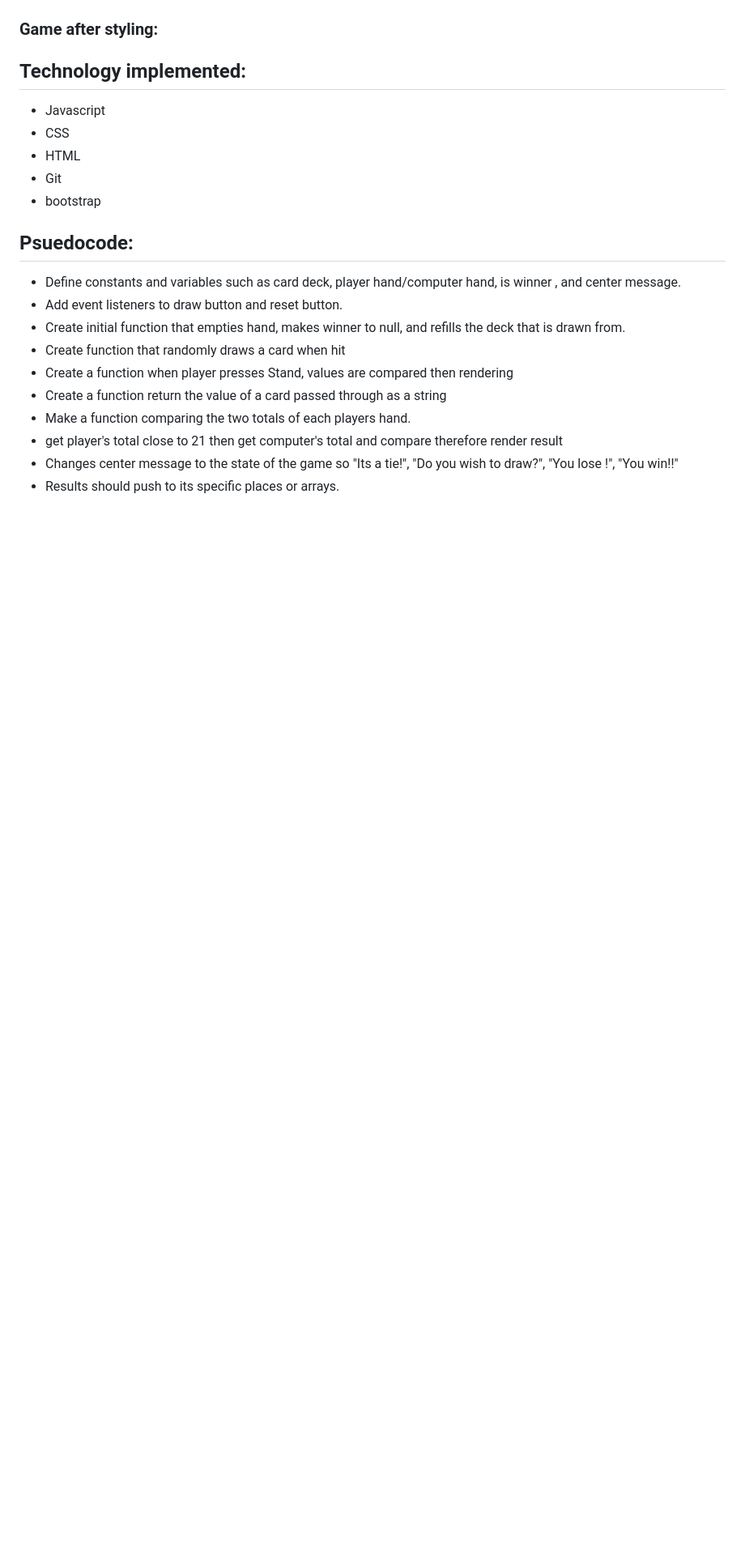
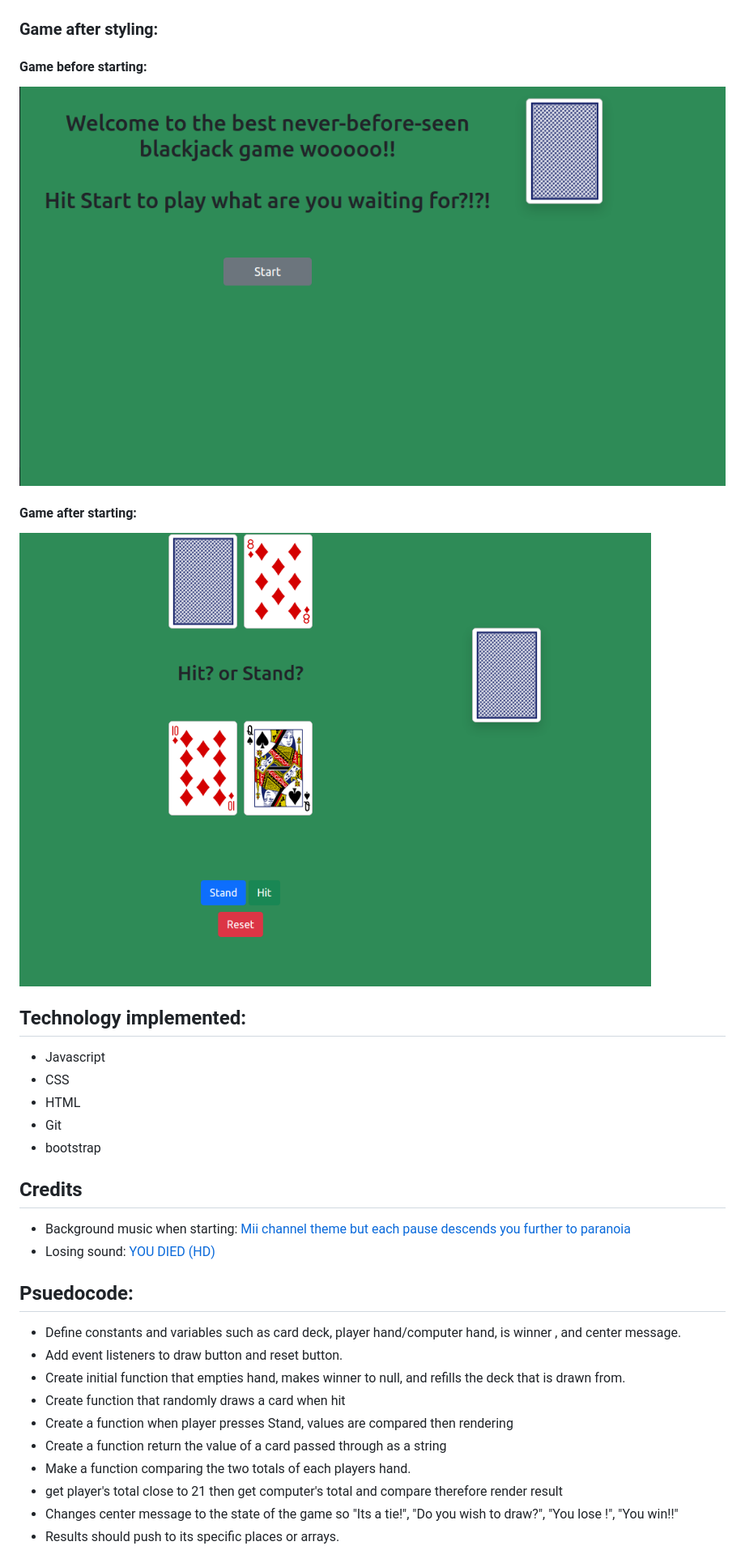
Before and after one commit to MrManilex/Blackjack, a Markdown page: README.md, the part around the change printed below. Shown: that part at 81% size. Drawn GitHub-style; pictures changed too: assets/Screenshot from 2021-10-22 10-01-06.png (added), assets/Screenshot from 2021-10-22 10-01-15.png (added); blank space fills up the shorter version.

Commit message:
stubbed

```diff
--- a/README.md
+++ b/README.md
@@ -16,7 +19,11 @@ Play the game [here.](https://wangmanlex.github.io/Blackjack/)
 
 ### Game after styling:
 
+#### Game before starting:
+![game-before-start](assets/Screenshot%20from%202021-10-22%2010-01-06.png)
 
+#### Game after starting:
+![game-after-start](assets/Screenshot%20from%202021-10-22%2010-01-15.png)
 
 ## Technology implemented:
 * Javascript
@@ -25,6 +32,9 @@ Play the game [here.](https://wangmanlex.github.io/Blackjack/)
 * Git
 * bootstrap
 
+## Credits
+- Background music when starting: [Mii channel theme but each pause descends you further to paranoia](https://www.youtube.com/watch?v=EmOSk2wi0WI)
+- Losing sound: [YOU DIED (HD)](https://www.youtube.com/watch?v=-ZGlaAxB7nI)
 ## Psuedocode:
 - Define constants and variables such as card deck, player hand/computer hand, is winner , and center message.
 - Add event listeners to draw button and reset button.
```
Also changed, not shown: other parts of README.md (+4 -0 lines).
